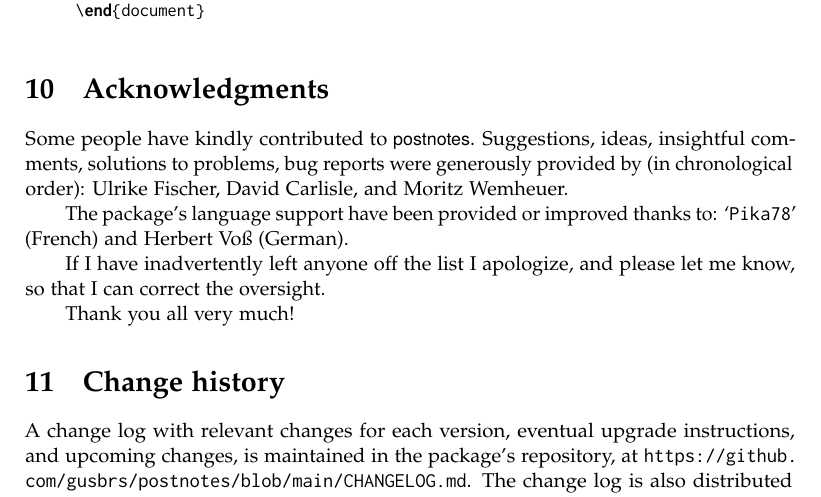
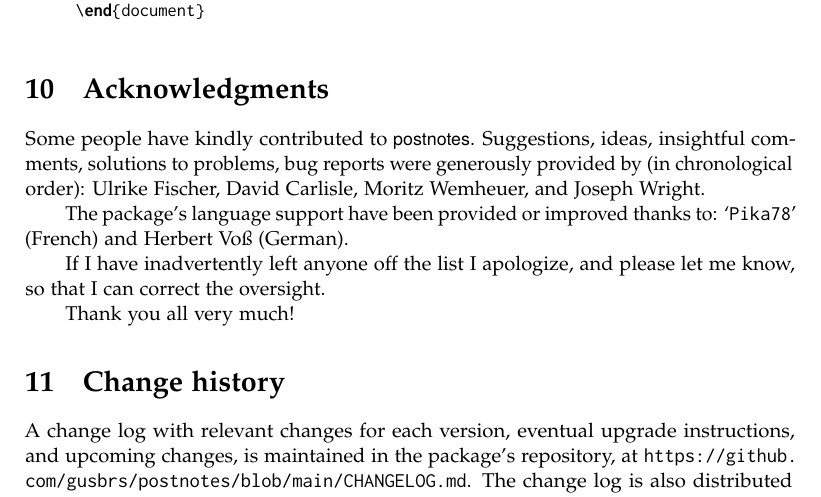
Before and after one commit to gusbrs/postnotes, a LaTeX thesis (postnotes.tex): part of page 14 of 14, cut so that both start at the same text. Compiled offline with pdfLaTeX.

```diff
--- a/postnotes.tex
+++ b/postnotes.tex
@@ -963,11 +963,15 @@
   % 2022-03-28: https://chat.stackexchange.com/transcript/message/60754383#60754383
   % 2022-03-31: https://github.com/latex3/hyperref/issues/230
   % 2022-04-09: https://github.com/latex3/hyperref/issues/229
+  % 2023-02-10: https://chat.stackexchange.com/transcript/message/62955941#62955941 (and discussion)
   David Carlisle,
   % 2022-03-28: https://chat.stackexchange.com/transcript/message/60754383#60754383
   % 2022-04-08: https://tex.stackexchange.com/a/640035 (comments)
-  and Moritz Wemheuer.
+  % 2023-02-10: https://chat.stackexchange.com/transcript/message/62955941#62955941 (and discussion)
+  Moritz Wemheuer,
   % 2022-04-05: https://tex.stackexchange.com/q/597359#comment1594585_597389
+  and Joseph Wright.
+  % 2023-02-10: https://chat.stackexchange.com/transcript/message/62955941#62955941 (and discussion)
 
 The package's language support have been provided or improved thanks to:
   \username{Pika78} (French)
```
Also changed, not shown: 1 other file.
